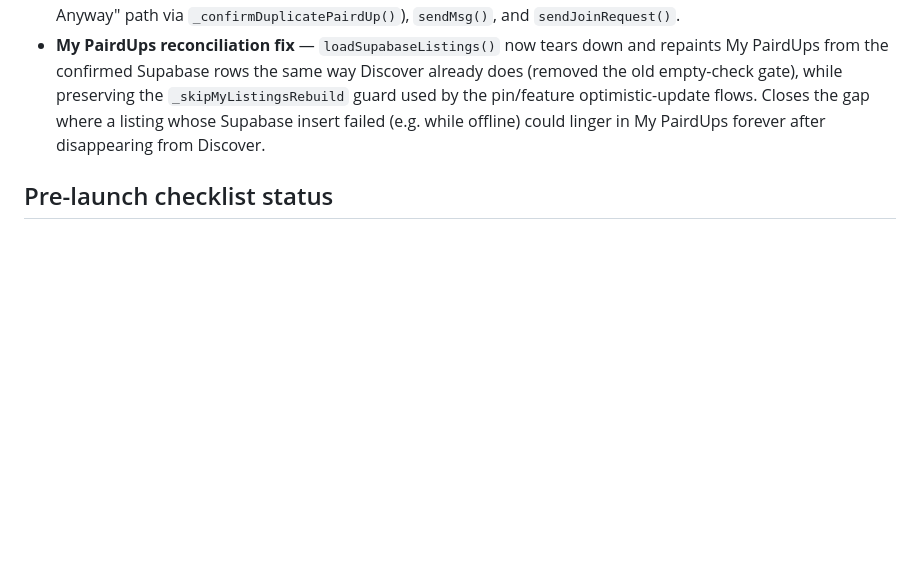
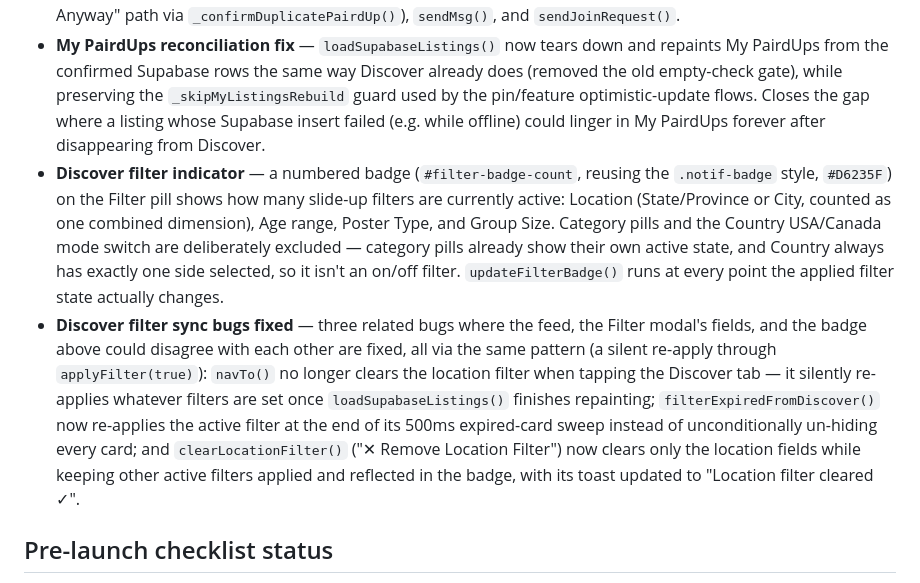
Before and after one commit to teachersconnectteachers/pairdups, a Markdown page: CLAUDE.md, the part around the change. Rendered like a GitHub page; blank space fills up the shorter version.

Commit message:
Update CLAUDE.md: Discover filter indicator + sync bugs fixed
Records the Filter-pill count badge (Location/Age/Poster Type/Group
Size, category pills and Country toggle excluded) and the three
related sync bugs fixed so the feed, filter fields, and badge always
agree (navTo(), filterExpiredFromDiscover(), clearLocationFilter()).
Item 8, the My PairdUps reconciliation fix, Lighthouse, and the
backlog section are unchanged from before.

Co-Authored-By: Claude Sonnet 5 <noreply@anthropic.com>
Claude-Session: https://claude.ai/code/session_01RQJrLQq7fvTn4demg6kNqj

```diff
--- a/CLAUDE.md
+++ b/CLAUDE.md
@@ -100,6 +100,27 @@ All shipped from prior sessions and are deployed unless noted:
   flows. Closes the gap where a listing whose Supabase insert failed (e.g.
   while offline) could linger in My PairdUps forever after disappearing from
   Discover.
+- **Discover filter indicator** — a numbered badge (`#filter-badge-count`,
+  reusing the `.notif-badge` style, `#D6235F`) on the Filter pill shows how
+  many slide-up filters are currently active: Location (State/Province or
+  City, counted as one combined dimension), Age range, Poster Type, and
+  Group Size. Category pills and the Country USA/Canada mode switch are
+  deliberately excluded — category pills already show their own active
+  state, and Country always has exactly one side selected, so it isn't an
+  on/off filter. `updateFilterBadge()` runs at every point the applied
+  filter state actually changes.
+- **Discover filter sync bugs fixed** — three related bugs where the feed,
+  the Filter modal's fields, and the badge above could disagree with each
+  other are fixed, all via the same pattern (a silent re-apply through
+  `applyFilter(true)`): `navTo()` no longer clears the location filter when
+  tapping the Discover tab — it silently re-applies whatever filters are
+  set once `loadSupabaseListings()` finishes repainting;
+  `filterExpiredFromDiscover()` now re-applies the active filter at the end
+  of its 500ms expired-card sweep instead of unconditionally un-hiding
+  every card; and `clearLocationFilter()` ("✕ Remove Location Filter") now
+  clears only the location fields while keeping other active filters
+  applied and reflected in the badge, with its toast updated to "Location
+  filter cleared ✓".
 
 ## Pre-launch checklist status
 
```
